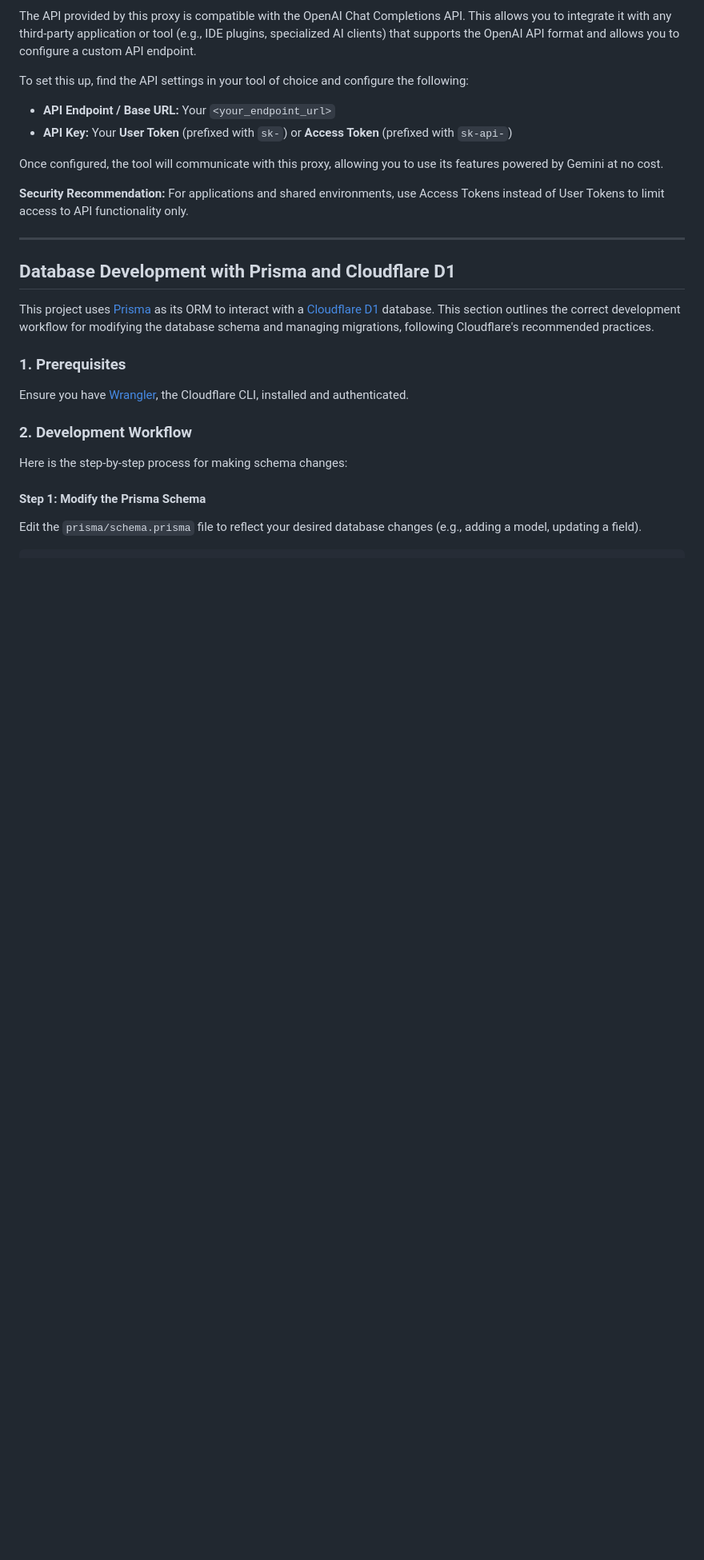
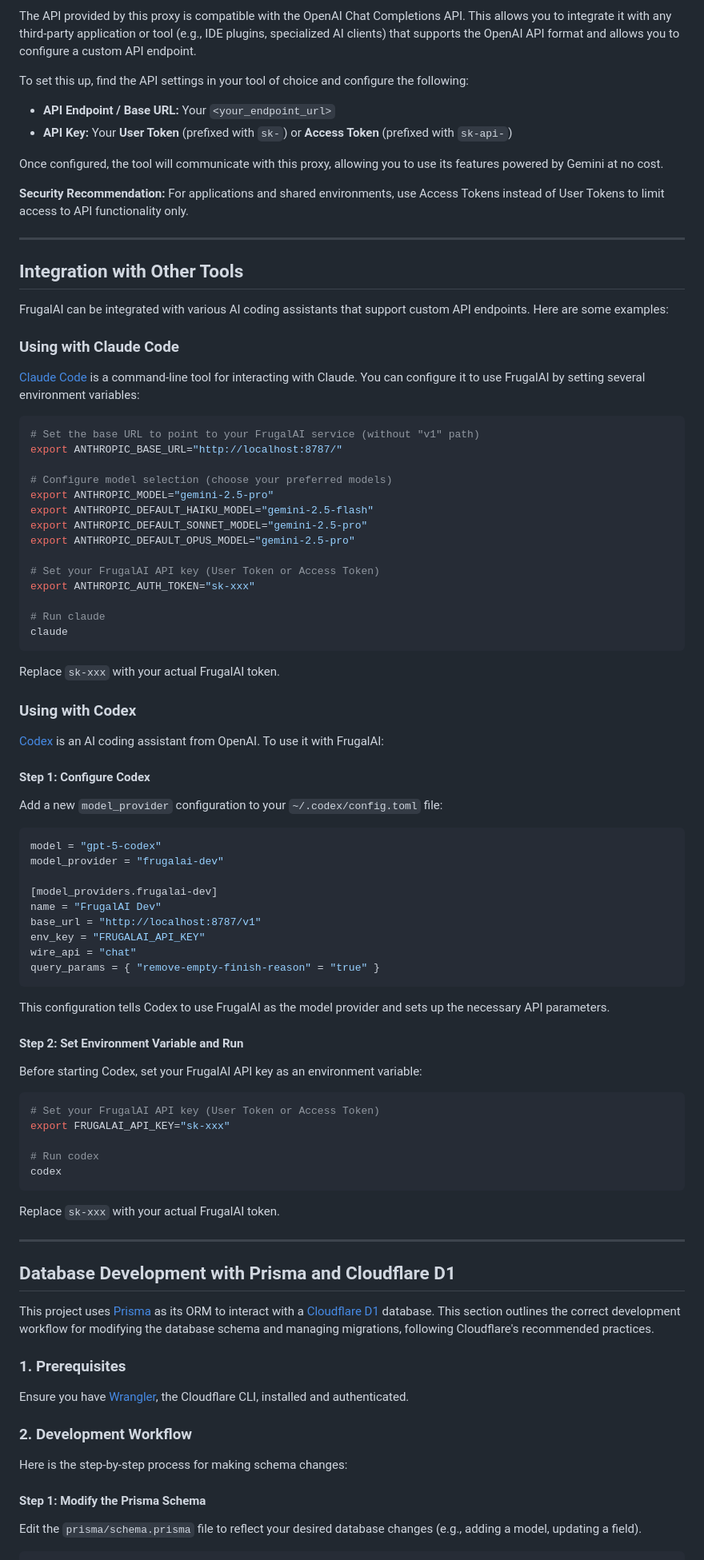
Before and after one commit to zjx20/FrugalAI, a Markdown page: README.md, the part around the change. Shown: that part at 80% size. Rendered like a GitHub page; blank space fills up the shorter version.

````diff
--- a/README.md
+++ b/README.md
@@ -362,6 +362,71 @@ Once configured, the tool will communicate with this proxy, allowing you to use
 
 ---
 
+## Integration with Other Tools
+
+FrugalAI can be integrated with various AI coding assistants that support custom API endpoints. Here are some examples:
+
+### Using with Claude Code
+
+[Claude Code](https://github.com/anthropics/claude-code) is a command-line tool for interacting with Claude. You can configure it to use FrugalAI by setting several environment variables:
+
+```bash
+# Set the base URL to point to your FrugalAI service (without "v1" path)
+export ANTHROPIC_BASE_URL="http://localhost:8787/"
+
+# Configure model selection (choose your preferred models)
+export ANTHROPIC_MODEL="gemini-2.5-pro"
+export ANTHROPIC_DEFAULT_HAIKU_MODEL="gemini-2.5-flash"
+export ANTHROPIC_DEFAULT_SONNET_MODEL="gemini-2.5-pro"
+export ANTHROPIC_DEFAULT_OPUS_MODEL="gemini-2.5-pro"
+
+# Set your FrugalAI API key (User Token or Access Token)
+export ANTHROPIC_AUTH_TOKEN="sk-xxx"
+
+# Run claude
+claude
+```
+
+Replace `sk-xxx` with your actual FrugalAI token.
+
+### Using with Codex
+
+[Codex](https://github.com/openai/codex) is an AI coding assistant from OpenAI. To use it with FrugalAI:
+
+#### Step 1: Configure Codex
+
+Add a new `model_provider` configuration to your `~/.codex/config.toml` file:
+
+```toml
+model = "gpt-5-codex"
+model_provider = "frugalai-dev"
+
+[model_providers.frugalai-dev]
+name = "FrugalAI Dev"
+base_url = "http://localhost:8787/v1"
+env_key = "FRUGALAI_API_KEY"
+wire_api = "chat"
+query_params = { "remove-empty-finish-reason" = "true" }
+```
+
+This configuration tells Codex to use FrugalAI as the model provider and sets up the necessary API parameters.
+
+#### Step 2: Set Environment Variable and Run
+
+Before starting Codex, set your FrugalAI API key as an environment variable:
+
+```bash
+# Set your FrugalAI API key (User Token or Access Token)
+export FRUGALAI_API_KEY="sk-xxx"
+
+# Run codex
+codex
+```
+
+Replace `sk-xxx` with your actual FrugalAI token.
+
+---
+
 ## Database Development with Prisma and Cloudflare D1
 
 This project uses [Prisma](https://www.prisma.io/) as its ORM to interact with a [Cloudflare D1](https://developers.cloudflare.com/d1/) database. This section outlines the correct development workflow for modifying the database schema and managing migrations, following Cloudflare's recommended practices.
````
